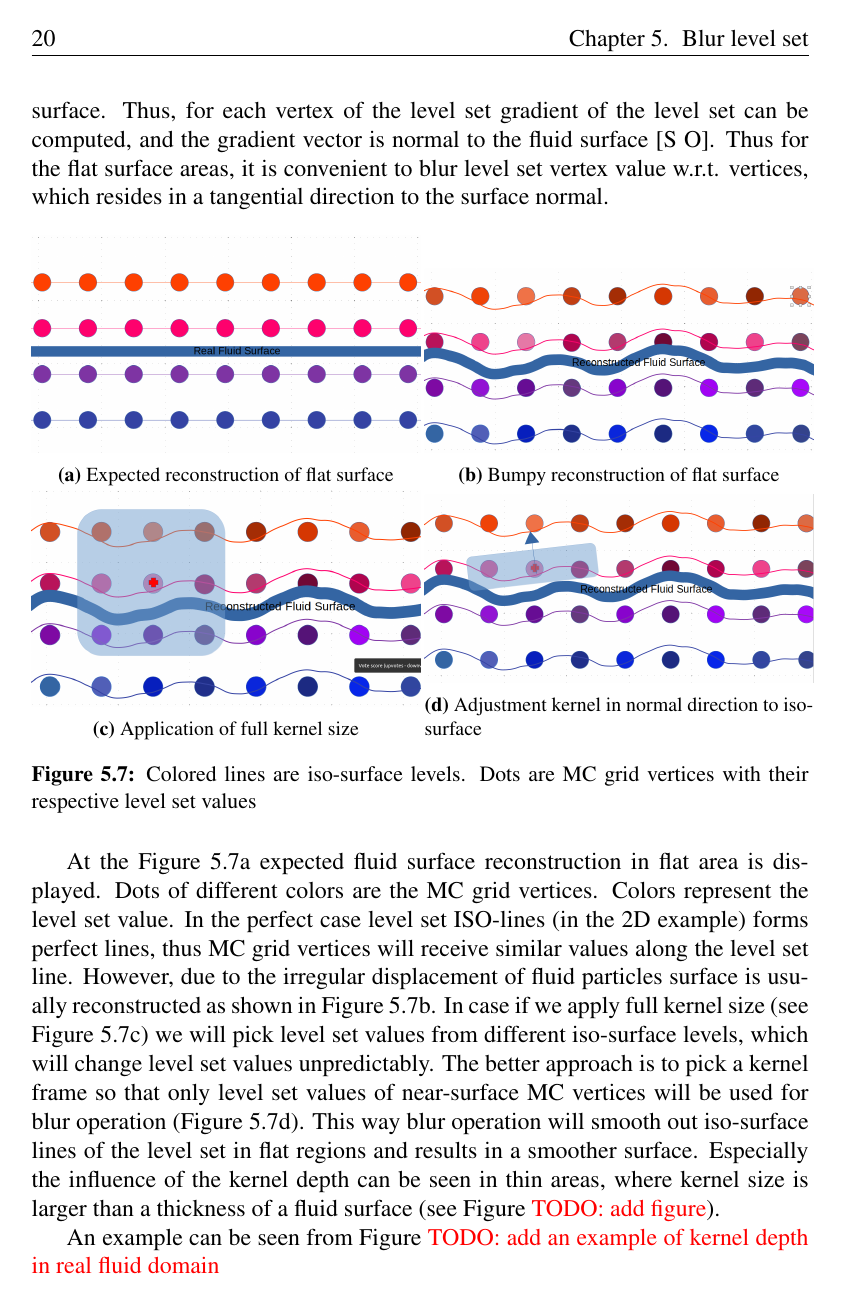
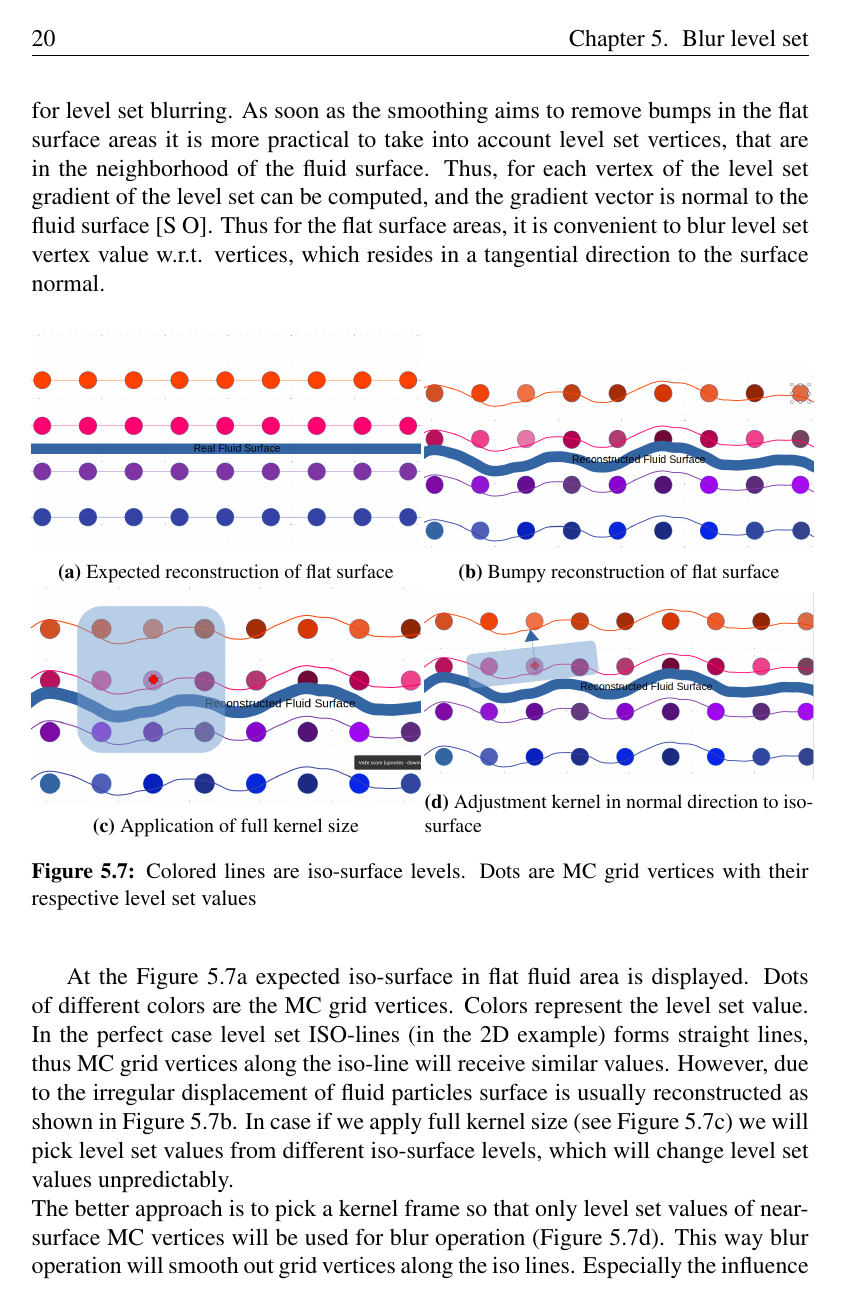
Before and after one commit to petrarce/FluidSurfaceReconstructionThesis, a LaTeX thesis (workdir/ThesisText/thesis.tex, which reads workdir/ThesisText/BlurReconstruction.tex): page 26 of 32. Compiled offline with pdfLaTeX.

Commit message:
fix blur section

```diff
--- a/workdir/ThesisText/BlurReconstruction.tex
+++ b/workdir/ThesisText/BlurReconstruction.tex
@@ -162,7 +162,10 @@ In the Algorithm \ref{alg:blur_level_set} MC neighbor vertices are computed in f
 	\caption{neighborhood search for level set blur algorithm}
 	\label{alg:blur_nbs_search}
 \end{algorithm}
-The advantage of the static MC grid is that it has a static displacement of all grid vertices, thus the neighborhood can be efficiently computed. However, as it appeared, using the full neighborhood within the $kernelSize$ is not sufficient for a blur algorithm in the application to surface reconstruction. As soon as the smoothing aims to remove bumps in the flat surface areas it is more practical to take into account level set vertices, that are in the neighborhood of the fluid surface. Thus, for each vertex of the level set gradient of the level set can be computed, and the gradient vector is normal to the fluid surface \cite{LevelSetMethods}. Thus for the flat surface areas, it is convenient to blur level set vertex value w.r.t. vertices, which resides in a tangential direction to the surface normal.
+\subsection{Blur kernel size and offset}
+\textcolor{red}{TODO}
+
+The advantage of the static MC grid is that it has a static displacement of all grid vertices, thus the neighborhood can be efficiently computed. However, using the full neighborhood within the $kernelSize$ and $kernelOffset$ is not sufficient for level set blurring. As soon as the smoothing aims to remove bumps in the flat surface areas it is more practical to take into account level set vertices, that are in the neighborhood of the fluid surface. Thus, for each vertex of the level set gradient of the level set can be computed, and the gradient vector is normal to the fluid surface \cite{LevelSetMethods}. Thus for the flat surface areas, it is convenient to blur level set vertex value w.r.t. vertices, which resides in a tangential direction to the surface normal.
 
 \begin{figure}[H]
         \begin{subfigure}[b]{0.5\textwidth}
@@ -189,12 +192,9 @@ The advantage of the static MC grid is that it has a static displacement of all
        \caption{Colored lines are iso-surface levels. Dots are MC grid vertices with their respective level set values}
        \label{fig:kd_surface_explenation}
  \end{figure}
-At the Figure \ref{fig:expected_fs} expected fluid surface reconstruction in flat area is displayed. Dots of different colors are the MC grid vertices. Colors represent the level set value. In the perfect case level set ISO-lines (in the 2D example) forms perfect lines, thus MC grid vertices will receive similar values along the level set line. However, due to the irregular displacement of fluid particles surface is usually reconstructed as shown in Figure \ref{fig:recon_fs}. In case if we apply full kernel size (see Figure \ref{fig:full_ks}) we will pick level set values from different iso-surface levels, which will change level set values unpredictably. The better approach is to pick a kernel frame so that only level set values of near-surface MC vertices will be used for blur operation (Figure \ref{fig:partial_ks}). This way blur operation will smooth out iso-surface lines of the level set in flat regions and results in a smoother surface. Especially the influence of the kernel depth can be seen in thin areas, where kernel size is larger than a thickness of a fluid surface (see Figure \textcolor{red}{TODO: add figure}).
+At the Figure \ref{fig:expected_fs} expected iso-surface in flat fluid area is displayed. Dots of different colors are the MC grid vertices. Colors represent the level set value. In the perfect case level set ISO-lines (in the 2D example) forms straight lines, thus MC grid vertices along the iso-line will receive similar values. However, due to the irregular displacement of fluid particles surface is usually reconstructed as shown in Figure \ref{fig:recon_fs}. In case if we apply full kernel size (see Figure \ref{fig:full_ks}) we will pick level set values from different iso-surface levels, which will change level set values unpredictably.\\
+The better approach is to pick a kernel frame so that only level set values of near-surface MC vertices will be used for blur operation (Figure \ref{fig:partial_ks}). This way blur operation will smooth out grid vertices along the iso lines. Especially the influence of the kernel depth can be seen in thin areas, where kernel frame is larger than a thickness of a fluid surface (see Figure \textcolor{red}{TODO: add figure}).
 
-An example can be seen from Figure \textcolor{red}{TODO: add an example of kernel depth in real fluid domain}
-
-\subsection{Blur kernel size and offset}
-\textcolor{red}{TODO}
 \section{Results}
 \textcolor{red}{TODO}
 \section{Performance analysis}
```
Also changed, not shown: workdir/ThesisText/BlurReconstruction.tex (4 more changed lines).
